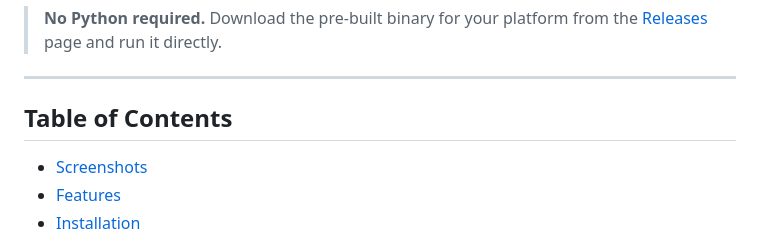
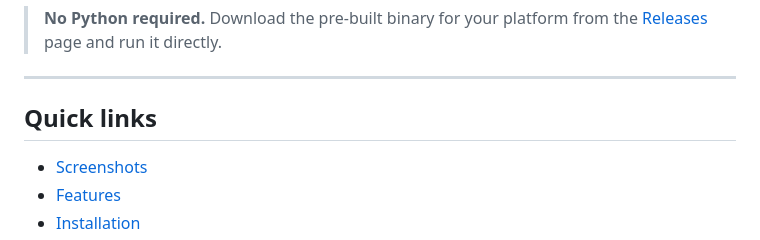
Before and after one commit to contefran/dungeonpy, a Markdown page: Readme.md, the part around the change. Drawn GitHub-style.

```diff
--- a/Readme.md
+++ b/Readme.md
@@ -10,7 +10,7 @@ A Dungeon Master toolkit for virtual tabletop D&D sessions. DungeonPy runs two s
 
 ---
 
-## Table of Contents
+## Quick links
 
 - [Screenshots](#screenshots)
 - [Features](#features)
```
